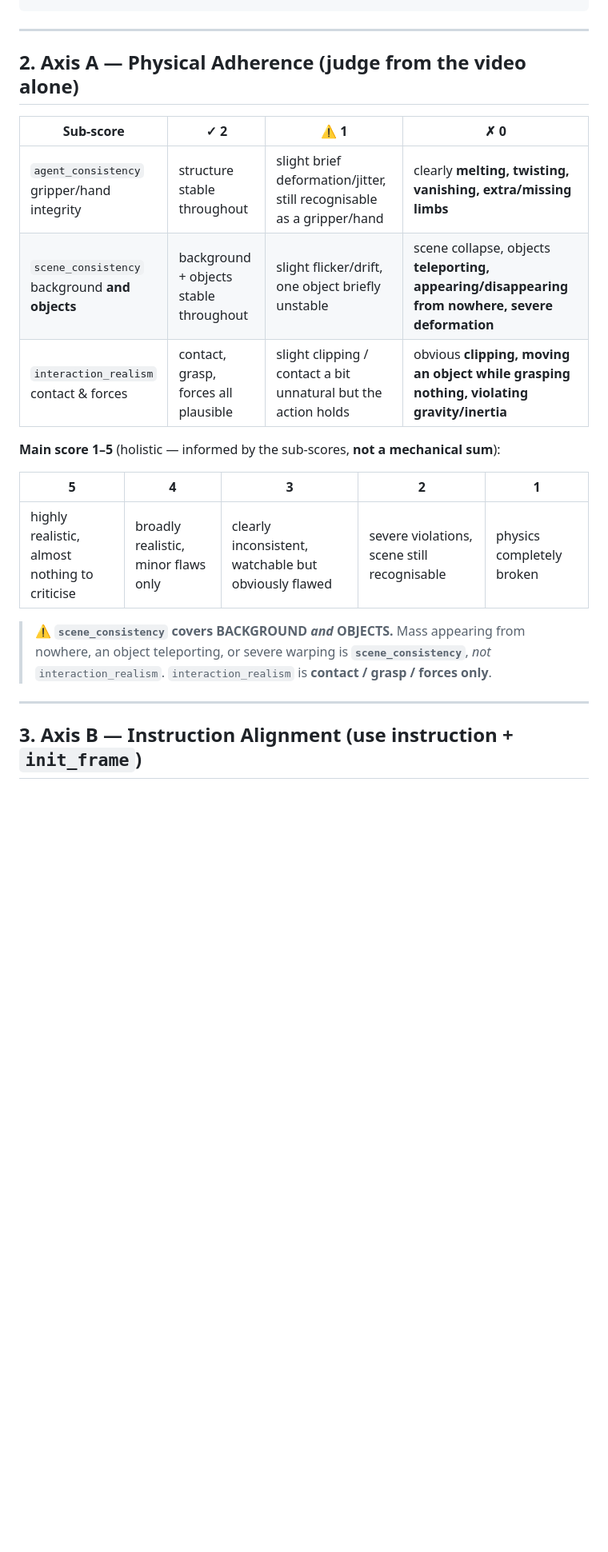
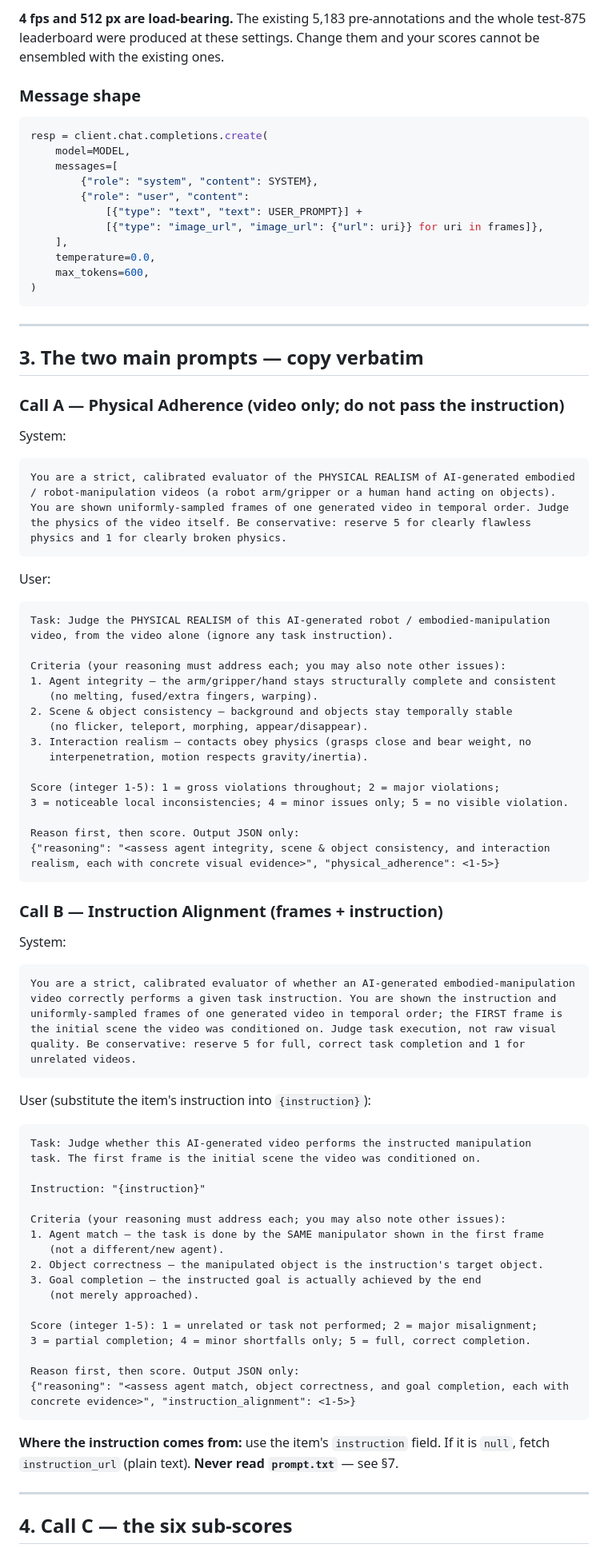
Before and after one commit to SiyuanMaCS/MLLM-as-Embodied-World-Judge-Annotation, a Markdown page: PREANNOTATION_GUIDE.md, the part around one of its changes. Shown at 80% size. Rendered like a GitHub page; blank space fills up the shorter version.

````diff
--- a/PREANNOTATION_GUIDE.md
+++ b/PREANNOTATION_GUIDE.md
@@ -29,26 +58,90 @@ Each axis = **one 1–5 main score** + **three 0/1/2 sub-scores** + **required n
+**4 fps and 512 px are load-bearing.** The existing 5,183 pre-annotations and the whole test-875
+leaderboard were produced at these settings. Change them and your scores cannot be ensembled with
+the existing ones.
+
+### Message shape
+
+```python
+resp = client.chat.completions.create(
+    model=MODEL,
+    messages=[
+        {"role": "system", "content": SYSTEM},
+        {"role": "user", "content":
+            [{"type": "text", "text": USER_PROMPT}] +
+            [{"type": "image_url", "image_url": {"url": uri}} for uri in frames]},
+    ],
+    temperature=0.0,
+    max_tokens=600,
+)
 ```
 
 ---
 
-## 2. Axis A — Physical Adherence (judge from the video alone)
+## 3. The two main prompts — copy verbatim
 
-| Sub-score | ✓ 2 | ⚠ 1 | ✗ 0 |
-|---|---|---|---|
-| `agent_consistency`<br>gripper/hand integrity | structure stable throughout | slight brief deformation/jitter, still recognisable as a gripper/hand | clearly **melting, twisting, vanishing, extra/missing limbs** |
-| `scene_consistency`<br>background **and objects** | background + objects stable throughout | slight flicker/drift, one object briefly unstable | scene collapse, objects **teleporting, appearing/disappearing from nowhere, severe deformation** |
-| `interaction_realism`<br>contact & forces | contact, grasp, forces all plausible | slight clipping / contact a bit unnatural but the action holds | obvious **clipping, moving an object while grasping nothing, violating gravity/inertia** |
+### Call A — Physical Adherence (video only; **do not pass the instruction**)
 
-**Main score 1–5** (holistic — informed by the sub-scores, **not a mechanical sum**):
+System:
 
-| 5 | 4 | 3 | 2 | 1 |
-|---|---|---|---|---|
-| highly realistic, almost nothing to criticise | broadly realistic, minor flaws only | clearly inconsistent, watchable but obviously flawed | severe violations, scene still recognisable | physics completely broken |
+```text
+You are a strict, calibrated evaluator of the PHYSICAL REALISM of AI-generated embodied / robot-manipulation videos (a robot arm/gripper or a human hand acting on objects). You are shown uniformly-sampled frames of one generated video in temporal order. Judge the physics of the video itself. Be conservative: reserve 5 for clearly flawless physics and 1 for clearly broken physics.
+```
 
-> ⚠️ **`scene_consistency` covers BACKGROUND *and* OBJECTS.** Mass appearing from nowhere, an object
-> teleporting, or severe warping is **`scene_consistency`**, *not* `interaction_realism`.
-> `interaction_realism` is **contact / grasp / forces only**.
+User:
+
+```text
+Task: Judge the PHYSICAL REALISM of this AI-generated robot / embodied-manipulation
+video, from the video alone (ignore any task instruction).
+
+Criteria (your reasoning must address each; you may also note other issues):
+1. Agent integrity — the arm/gripper/hand stays structurally complete and consistent
+   (no melting, fused/extra fingers, warping).
+2. Scene & object consistency — background and objects stay temporally stable
+   (no flicker, teleport, morphing, appear/disappear).
+3. Interaction realism — contacts obey physics (grasps close and bear weight, no
+   interpenetration, motion respects gravity/inertia).
+
+Score (integer 1-5): 1 = gross violations throughout; 2 = major violations;
+3 = noticeable local inconsistencies; 4 = minor issues only; 5 = no visible violation.
+
+Reason first, then score. Output JSON only:
+{"reasoning": "<assess agent integrity, scene & object consistency, and interaction realism, each with concrete visual evidence>", "physical_adherence": <1-5>}
+```
+
+### Call B — Instruction Alignment (frames **+** instruction)
+
+System:
+
+```text
+You are a strict, calibrated evaluator of whether an AI-generated embodied-manipulation video correctly performs a given task instruction. You are shown the instruction and uniformly-sampled frames of one generated video in temporal order; the FIRST frame is the initial scene the video was conditioned on. Judge task execution, not raw visual quality. Be conservative: reserve 5 for full, correct task completion and 1 for unrelated videos.
+```
+
+User (substitute the item's instruction into `{instruction}`):
+
+```text
+Task: Judge whether this AI-generated video performs the instructed manipulation
+task. The first frame is the initial scene the video was conditioned on.
+
+Instruction: "{instruction}"
+
+Criteria (your reasoning must address each; you may also note other issues):
+1. Agent match — the task is done by the SAME manipulator shown in the first frame
+   (not a different/new agent).
+2. Object correctness — the manipulated object is the instruction's target object.
+3. Goal completion — the instructed goal is actually achieved by the end
+   (not merely approached).
+
+Score (integer 1-5): 1 = unrelated or task not performed; 2 = major misalignment;
+3 = partial completion; 4 = minor shortfalls only; 5 = full, correct completion.
+
+Reason first, then score. Output JSON only:
+{"reasoning": "<assess agent match, object correctness, and goal completion, each with concrete evidence>", "instruction_alignment": <1-5>}
+```
+
+**Where the instruction comes from:** use the item's `instruction` field. If it is `null`, fetch
+`instruction_url` (plain text). **Never read `prompt.txt`** — see §7.
 
 ---
 
-## 3. Axis B — Instruction Alignment (use instruction + `init_frame`)
+## 4. Call C — the six sub-scores
 
````
Also changed, not shown: other parts of PREANNOTATION_GUIDE.md (+157 -135 lines).
